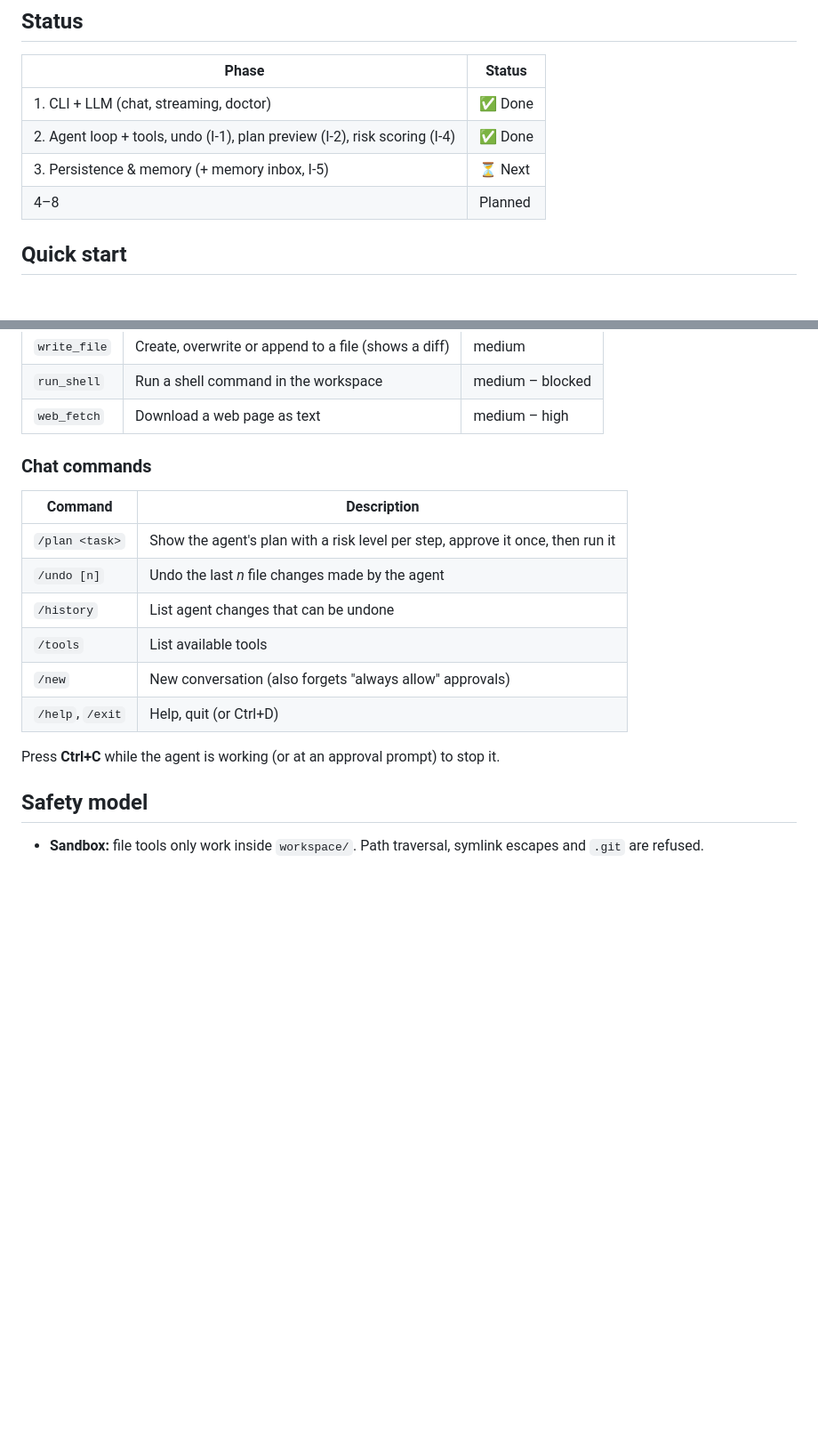
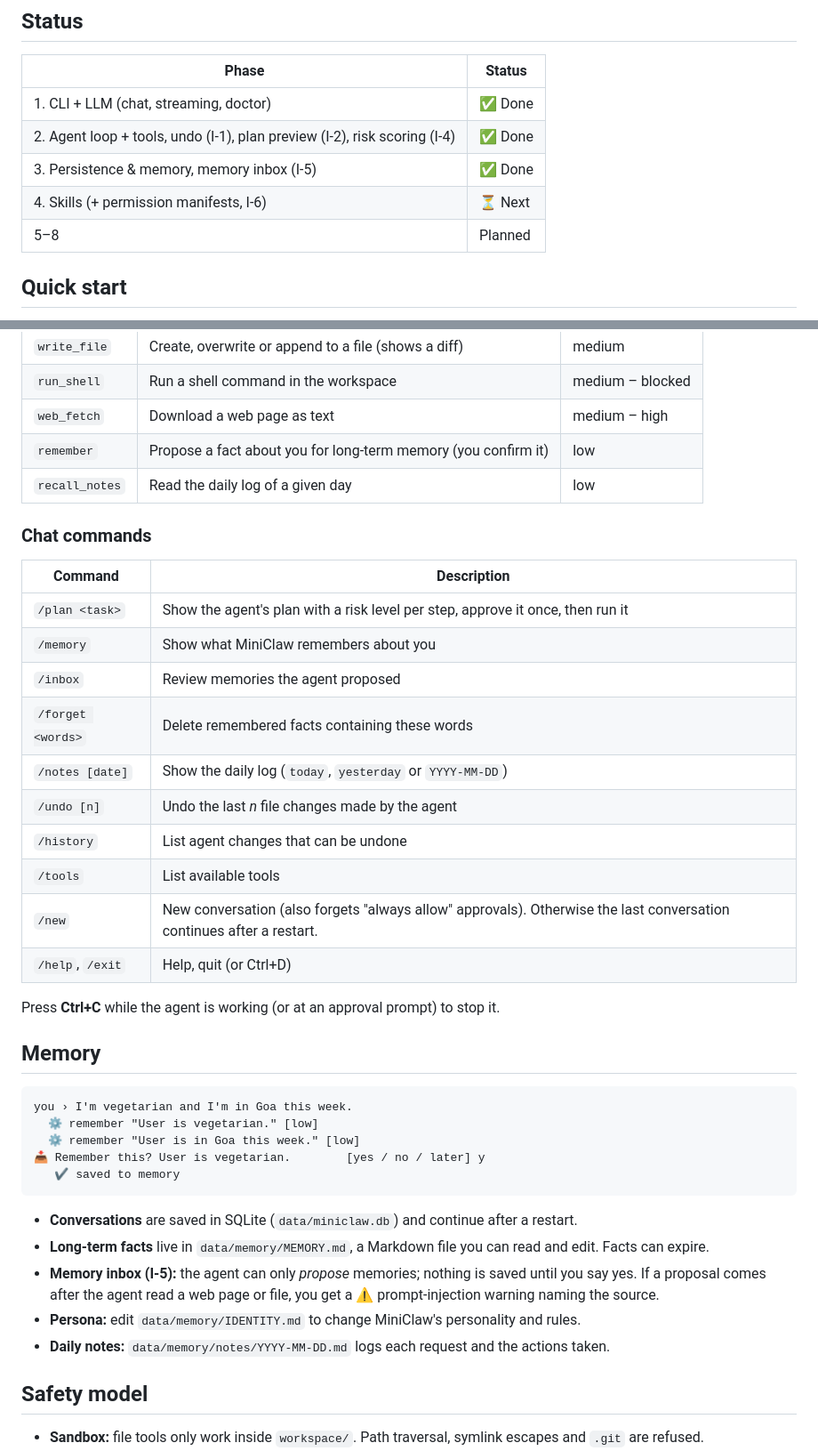
Before and after one commit to Rahul5977/MiniClaw, a Markdown page: README.md, 2 parts joined by grey strips. Shown at 89% size. Drawn GitHub-style; blank space fills up the shorter version.

````diff
--- a/README.md
+++ b/README.md
@@ -13,8 +13,9 @@ and an undo button.
 |---|---|
 | 1. CLI + LLM (chat, streaming, doctor) | ✅ Done |
 | 2. Agent loop + tools, undo (I-1), plan preview (I-2), risk scoring (I-4) | ✅ Done |
-| 3. Persistence & memory (+ memory inbox, I-5) | ⏳ Next |
-| 4–8 | Planned |
+| 3. Persistence & memory, memory inbox (I-5) | ✅ Done |
+| 4. Skills (+ permission manifests, I-6) | ⏳ Next |
+| 5–8 | Planned |
 
 ## Quick start
 
@@ -54,19 +55,42 @@ miniclaw › I created summary.md with two key points from notes.txt.
 | `write_file` | Create, overwrite or append to a file (shows a diff) | medium |
 | `run_shell` | Run a shell command in the workspace | medium – blocked |
 | `web_fetch` | Download a web page as text | medium – high |
+| `remember` | Propose a fact about you for long-term memory (you confirm it) | low |
+| `recall_notes` | Read the daily log of a given day | low |
 
 ### Chat commands
 
 | Command | Description |
 |---|---|
 | `/plan <task>` | Show the agent's plan with a risk level per step, approve it once, then run it |
+| `/memory` | Show what MiniClaw remembers about you |
+| `/inbox` | Review memories the agent proposed |
+| `/forget <words>` | Delete remembered facts containing these words |
+| `/notes [date]` | Show the daily log (`today`, `yesterday` or `YYYY-MM-DD`) |
 | `/undo [n]` | Undo the last *n* file changes made by the agent |
 | `/history` | List agent changes that can be undone |
 | `/tools` | List available tools |
-| `/new` | New conversation (also forgets "always allow" approvals) |
+| `/new` | New conversation (also forgets "always allow" approvals). Otherwise the last conversation continues after a restart. |
 | `/help`, `/exit` | Help, quit (or Ctrl+D) |
 
 Press **Ctrl+C** while the agent is working (or at an approval prompt) to stop it.
+
+## Memory
+
+```
+you › I'm vegetarian and I'm in Goa this week.
+  ⚙ remember "User is vegetarian." [low]
+  ⚙ remember "User is in Goa this week." [low]
+📥 Remember this? User is vegetarian.        [yes / no / later] y
+   ✔ saved to memory
+```
+
+- **Conversations** are saved in SQLite (`data/miniclaw.db`) and continue after a restart.
+- **Long-term facts** live in `data/memory/MEMORY.md`, a Markdown file you can read and edit. Facts can expire.
+- **Memory inbox (I-5):** the agent can only *propose* memories; nothing is saved until you say yes.
+  If a proposal comes after the agent read a web page or file, you get a ⚠ prompt-injection warning naming the source.
+- **Persona:** edit `data/memory/IDENTITY.md` to change MiniClaw's personality and rules.
+- **Daily notes:** `data/memory/notes/YYYY-MM-DD.md` logs each request and the actions taken.
 
 ## Safety model
 
````
Also changed, not shown: other parts of README.md (+14 -6 lines), roadmap.md (+28 -50 lines).
